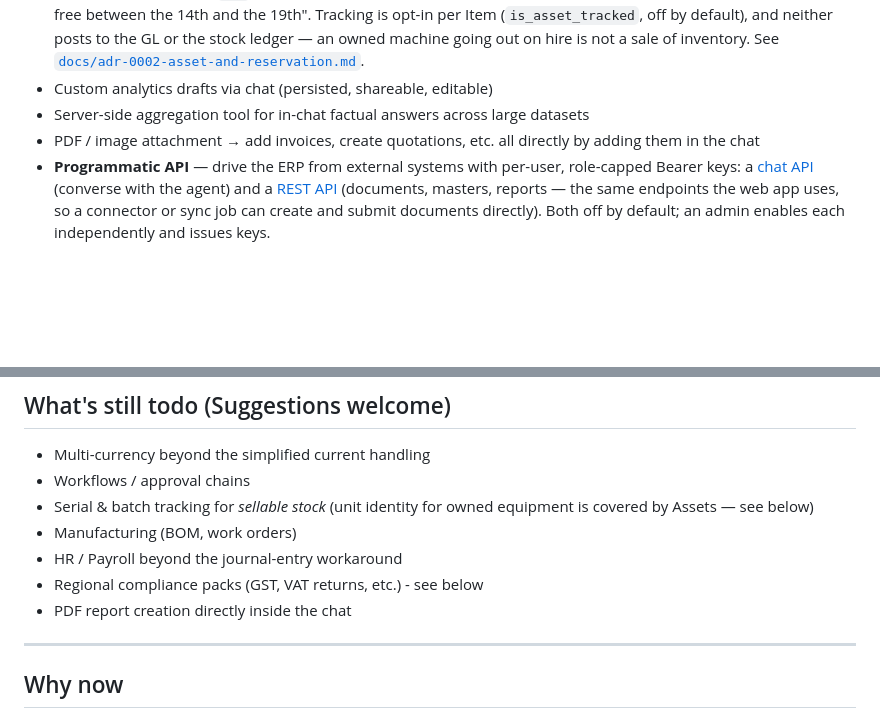
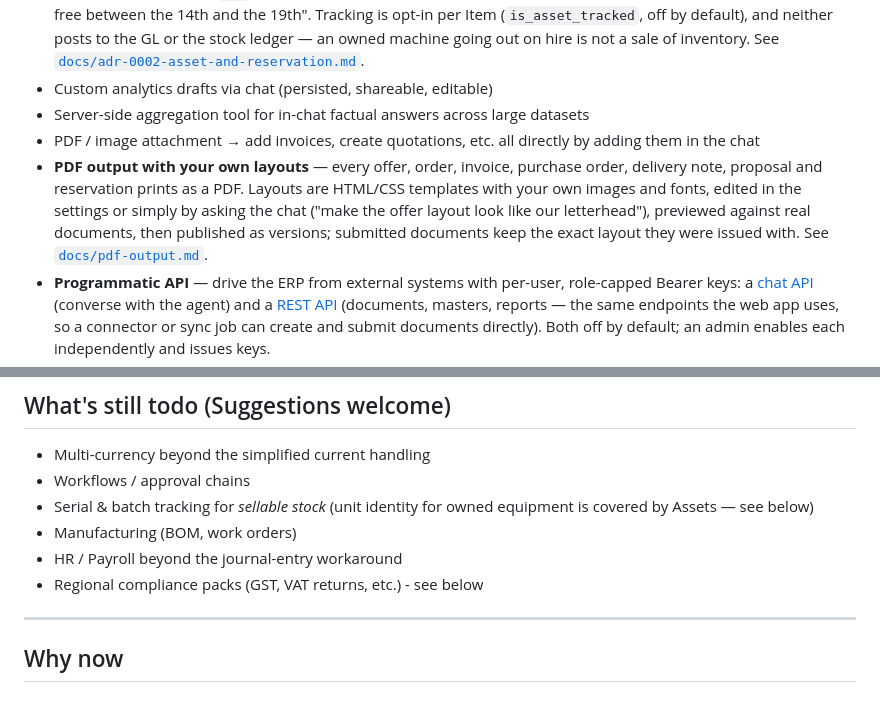
Before and after one commit to lambdadevelopment/lambda-erp, a Markdown page: README.md, 2 parts joined by grey strips. Rendered like a GitHub page; blank space fills up the shorter version.

Commit message:
README: PDF output with custom layouts works today
Co-Authored-By: Claude Opus 5.5 <noreply@anthropic.com>

```diff
--- a/README.md
+++ b/README.md
@@ -134,6 +134,7 @@ The result is booked in one step — chart of accounts, sensible default account
 - Custom analytics drafts via chat (persisted, shareable, editable)
 - Server-side aggregation tool for in-chat factual answers across large datasets
 - PDF / image attachment → add invoices, create quotations, etc. all directly by adding them in the chat
+- **PDF output with your own layouts** — every offer, order, invoice, purchase order, delivery note, proposal and reservation prints as a PDF. Layouts are HTML/CSS templates with your own images and fonts, edited in the settings or simply by asking the chat ("make the offer layout look like our letterhead"), previewed against real documents, then published as versions; submitted documents keep the exact layout they were issued with. See [`docs/pdf-output.md`](docs/pdf-output.md).
 - **Programmatic API** — drive the ERP from external systems with per-user, role-capped Bearer keys: a [chat API](docs/chat-api.md) (converse with the agent) and a [REST API](docs/rest-api.md) (documents, masters, reports — the same endpoints the web app uses, so a connector or sync job can create and submit documents directly). Both off by default; an admin enables each independently and issues keys.
 - **MCP server** — the ERP speaks the [Model Context Protocol](https://modelcontextprotocol.io) at `POST /api/mcp`, so **any MCP-capable agent (Claude, Codex, an IDE assistant) can drive it directly** — list/create/update/submit documents, manage master data, run reports — as *structured, validated tool calls*, not brittle screen-scraping or hand-written HTTP glue. The tool list is built from the live registries, so a plugin's own doctypes (e.g. a CRM's leads/contacts) are exposed automatically. It reuses the *same* Bearer keys and roles as the REST API — a viewer key is read-only, a manager key can write — so access is scoped, auditable, and off by default. In practice: point your assistant at your instance and ask "which invoices are overdue?" or "create a quotation for Acme with 3× SVC-SPARK" and it operates on real data, from wherever you already work. The API-keys settings page hands you ready-to-paste Claude and Codex config the moment you create a key.
 - Auth with admin/manager/viewer roles plus a public demo mode
@@ -148,7 +149,6 @@ The result is booked in one step — chart of accounts, sensible default account
 - Manufacturing (BOM, work orders)
 - HR / Payroll beyond the journal-entry workaround
 - Regional compliance packs (GST, VAT returns, etc.) - see below
-- PDF report creation directly inside the chat
 
 ---
 
```
